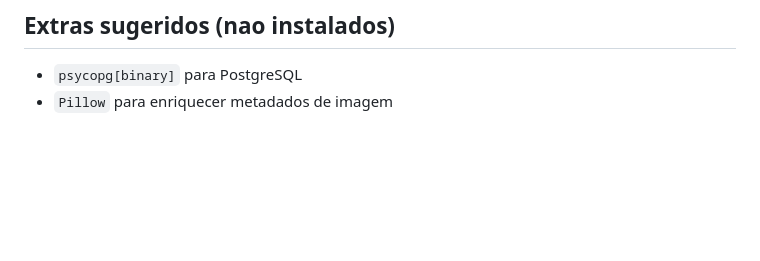
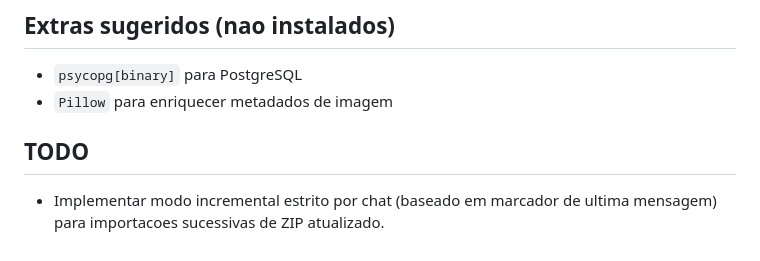
Before and after one commit to leonardofandrade/zapia-cursor, a Markdown page: README.md, the part around the change. Rendered like a GitHub page; blank space fills up the shorter version.

Commit message:
docs: add TODO for strict incremental mode implementation in README

```diff
--- a/README.md
+++ b/README.md
@@ -107,3 +107,7 @@ Por padrao, o parser usa preferencia `pt-BR` (`dayfirst=True`), priorizando `DD/
 
 - `psycopg[binary]` para PostgreSQL
 - `Pillow` para enriquecer metadados de imagem
+
+## TODO
+
+- Implementar modo incremental estrito por chat (baseado em marcador de ultima mensagem) para importacoes sucessivas de ZIP atualizado.
```
